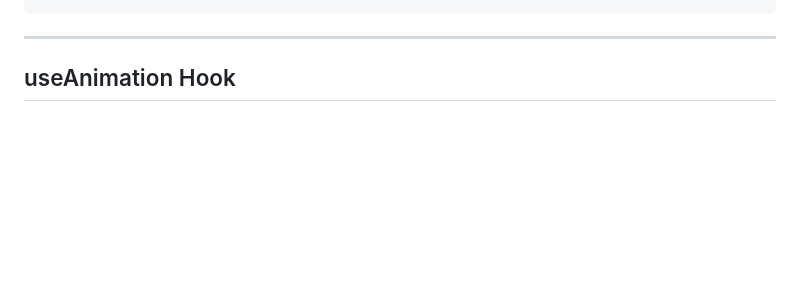
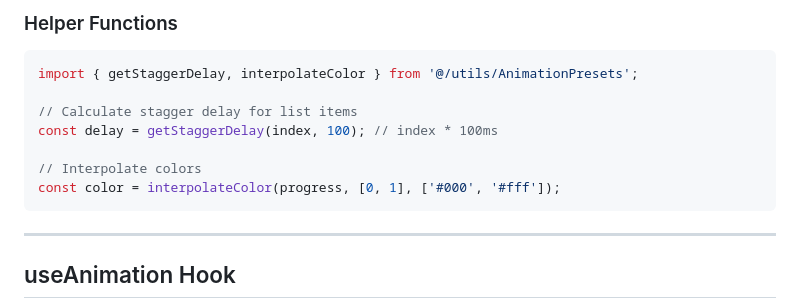
Before and after one commit to valentinospakkoutis-design/aura-private-bootstrap, a Markdown page: docs/ANIMATIONS_GUIDE.md, the part around one of its changes. GitHub-like rendering; blank space fills up the shorter version.

````diff
--- a/docs/ANIMATIONS_GUIDE.md
+++ b/docs/ANIMATIONS_GUIDE.md
@@ -328,3 +377,12 @@ ANIMATION_PRESETS.easing.linear     // Linear
+### Helper Functions
+```tsx
+import { getStaggerDelay, interpolateColor } from '@/utils/AnimationPresets';
+
+// Calculate stagger delay for list items
+const delay = getStaggerDelay(index, 100); // index * 100ms
+
+// Interpolate colors
+const color = interpolateColor(progress, [0, 1], ['#000', '#fff']);
 ```
 
 ---
````
Also changed, not shown: other parts of docs/ANIMATIONS_GUIDE.md (+58 -9 lines).
